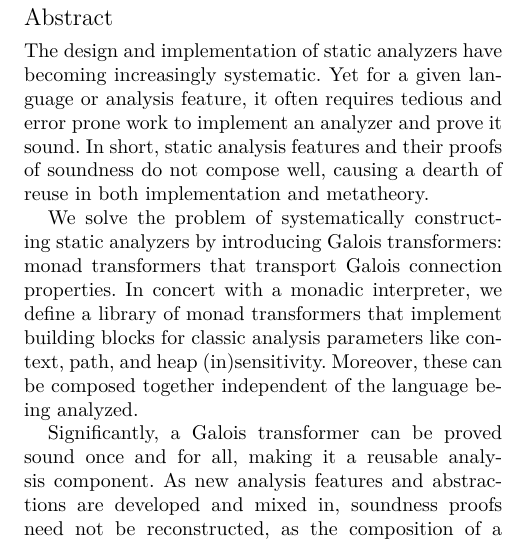
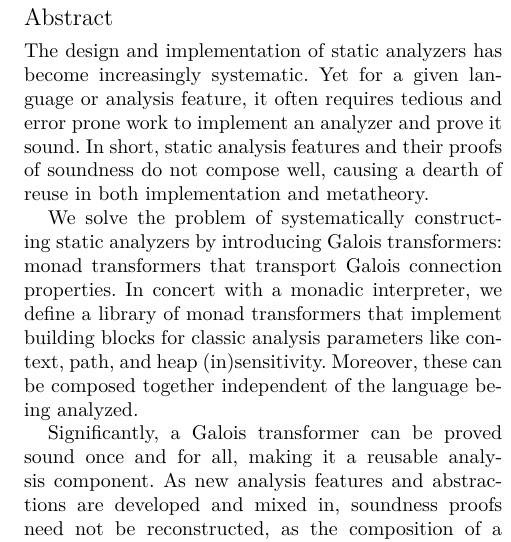
Before and after one commit to davdar/maam, a LaTeX paper (writeup/oopsla2015.tex): part of one column of page 1 of 2, cut so that both start at the same text. Compiled offline with XeLaTeX; a missing font is replaced by an installed copy or a similar font.

Commit message:
final cut?

```diff
--- a/writeup/oopsla2015.tex
+++ b/writeup/oopsla2015.tex
@@ -126,25 +126,21 @@
 % Abstract {-{
 \begin{abstract}
 
-The design and implementation of static analyzers have becoming
-increasingly systematic.  Yet for a given language or analysis
-feature, it often requires tedious and error prone work to implement
-an analyzer and prove it sound.
-%
-In short, static analysis features and their proofs of soundness do
-not compose well, causing a dearth of reuse in both implementation and
-metatheory.
+The design and implementation of static analyzers has become increasingly
+systematic.  Yet for a given language or analysis feature, it often requires
+tedious and error prone work to implement an analyzer and prove it sound. In
+short, static analysis features and their proofs of soundness do not compose
+well, causing a dearth of reuse in both implementation and metatheory.
 
 \par
 
 We solve the problem of systematically constructing static analyzers by
-introducing \emph{Galois transformers}: monad transformers that
-transport Galois connection properties.  In concert with a monadic
-interpreter, we define a library of monad transformers that
-implement building blocks for classic analysis parameters like context, path,
-and heap (in)sensitivity. Moreover, these can be composed together
-% to realize a program analysis monad,
-\emph{independent of the language being analyzed}.
+introducing \emph{Galois transformers}: monad transformers that transport
+Galois connection properties.  In concert with a monadic interpreter, we define
+a library of monad transformers that implement building blocks for classic
+analysis parameters like context, path, and heap (in)sensitivity. Moreover,
+these can be composed together \emph{independent of the language being
+analyzed}.
 
 \par
 
```
Also changed, not shown: writeup/oopsla2015.pdf, 2 other files.
